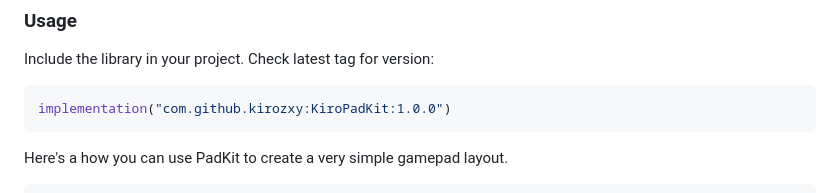
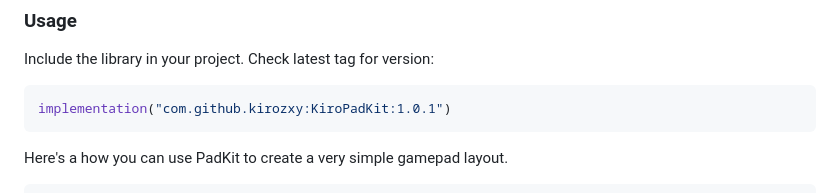
Before and after one commit to kirozxy/KiroPadKit, a Markdown page: README.md, the part around the change. Drawn GitHub-style.

````diff
--- a/README.md
+++ b/README.md
@@ -20,7 +20,7 @@ Controls can be arranged with any composable components, but KiroPadKit also inc
 Include the library in your project. Check latest tag for version:
 
 ```kotlin
-implementation("com.github.kirozxy:KiroPadKit:1.0.0")
+implementation("com.github.kirozxy:KiroPadKit:1.0.1")
 ```
 
 Here's a how you can use PadKit to create a very simple gamepad layout.
````
